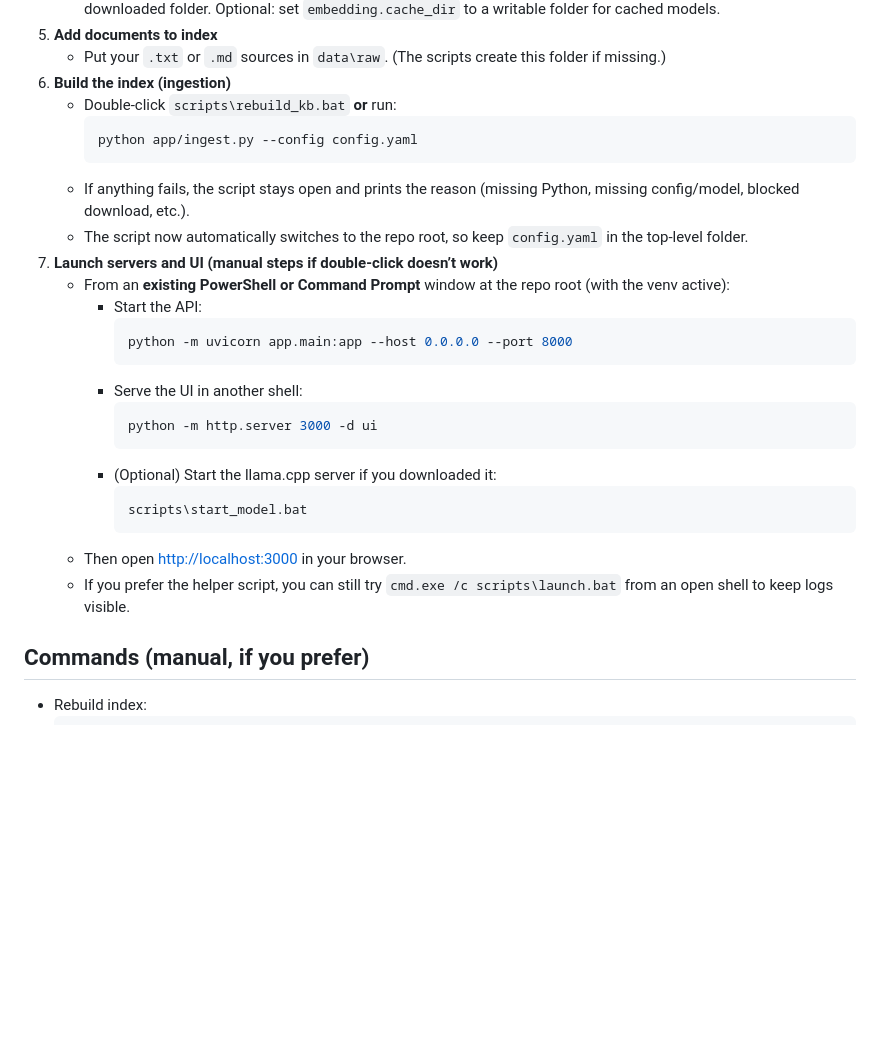
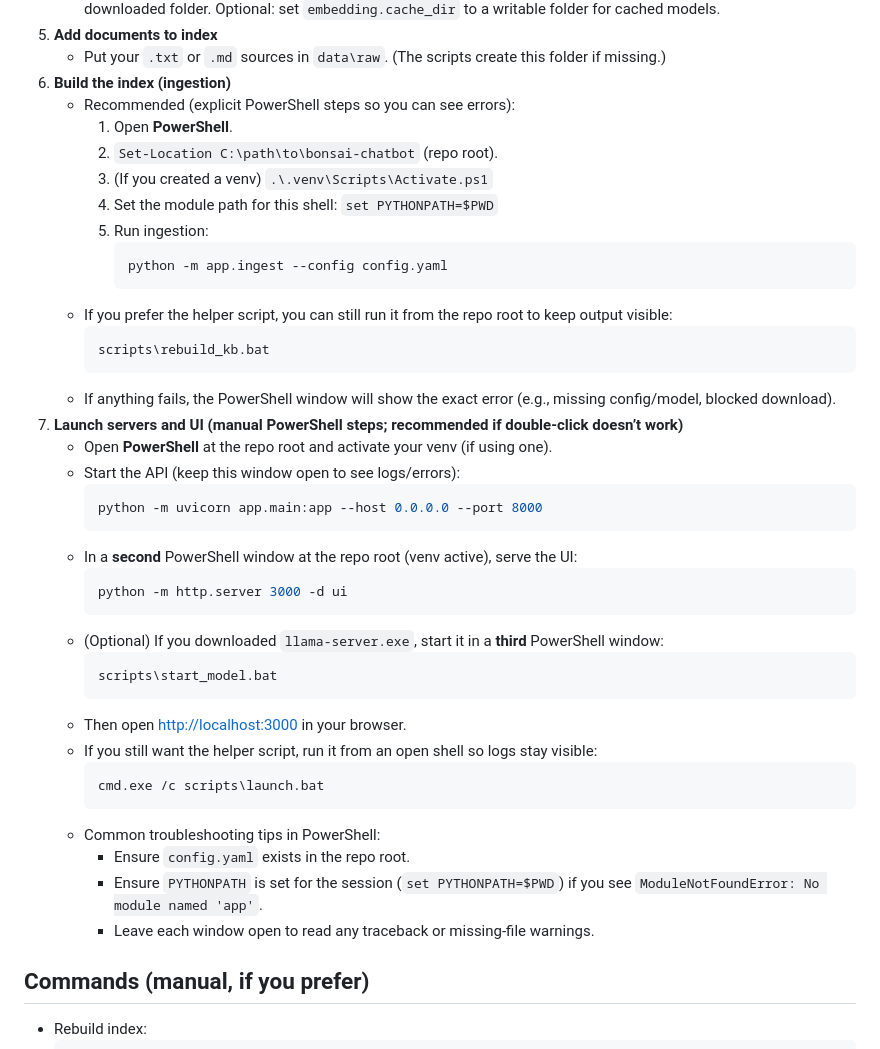
Before and after one commit to loudonadam/bonsai-chatbot, a Markdown page: README.md, the part around the change. Drawn GitHub-style; blank space fills up the shorter version.

Commit message:
Clarify PowerShell ingestion and launch steps

````diff
--- a/README.md
+++ b/README.md
@@ -45,28 +45,43 @@ A minimal, self-hosted RAG chatbot tailored for bonsai notes. Runs locally on Wi
 5) **Add documents to index**
    - Put your `.txt` or `.md` sources in `data\raw`. (The scripts create this folder if missing.)
 6) **Build the index (ingestion)**
-   - Double-click `scripts\rebuild_kb.bat` **or** run:
+   - Recommended (explicit PowerShell steps so you can see errors):
+     1. Open **PowerShell**.
+     2. `Set-Location C:\path\to\bonsai-chatbot` (repo root).
+     3. (If you created a venv) `.\.venv\Scripts\Activate.ps1`
+     4. Set the module path for this shell: `set PYTHONPATH=$PWD`
+     5. Run ingestion:
+        ```powershell
+        python -m app.ingest --config config.yaml
+        ```
+   - If you prefer the helper script, you can still run it from the repo root to keep output visible:
      ```powershell
-     python app/ingest.py --config config.yaml
+     scripts\rebuild_kb.bat
      ```
-   - If anything fails, the script stays open and prints the reason (missing Python, missing config/model, blocked download, etc.).
-   - The script now automatically switches to the repo root, so keep `config.yaml` in the top-level folder.
-7) **Launch servers and UI (manual steps if double-click doesn’t work)**
-   - From an **existing PowerShell or Command Prompt** window at the repo root (with the venv active):
-     - Start the API:
-       ```powershell
-       python -m uvicorn app.main:app --host 0.0.0.0 --port 8000
-       ```
-     - Serve the UI in another shell:
-       ```powershell
-       python -m http.server 3000 -d ui
-       ```
-     - (Optional) Start the llama.cpp server if you downloaded it:
-       ```powershell
-       scripts\start_model.bat
-       ```
+   - If anything fails, the PowerShell window will show the exact error (e.g., missing config/model, blocked download).
+7) **Launch servers and UI (manual PowerShell steps; recommended if double-click doesn’t work)**
+   - Open **PowerShell** at the repo root and activate your venv (if using one).
+   - Start the API (keep this window open to see logs/errors):
+     ```powershell
+     python -m uvicorn app.main:app --host 0.0.0.0 --port 8000
+     ```
+   - In a **second** PowerShell window at the repo root (venv active), serve the UI:
+     ```powershell
+     python -m http.server 3000 -d ui
+     ```
+   - (Optional) If you downloaded `llama-server.exe`, start it in a **third** PowerShell window:
+     ```powershell
+     scripts\start_model.bat
+     ```
    - Then open <http://localhost:3000> in your browser.
-   - If you prefer the helper script, you can still try `cmd.exe /c scripts\launch.bat` from an open shell to keep logs visible.
+   - If you still want the helper script, run it from an open shell so logs stay visible:
+     ```powershell
+     cmd.exe /c scripts\launch.bat
+     ```
+   - Common troubleshooting tips in PowerShell:
+     - Ensure `config.yaml` exists in the repo root.
+     - Ensure `PYTHONPATH` is set for the session (`set PYTHONPATH=$PWD`) if you see `ModuleNotFoundError: No module named 'app'`.
+     - Leave each window open to read any traceback or missing-file warnings.
 
 ## Commands (manual, if you prefer)
 - Rebuild index:
````
